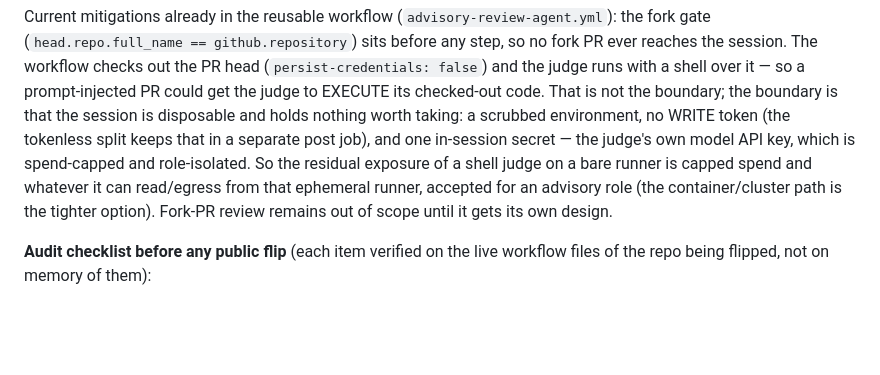
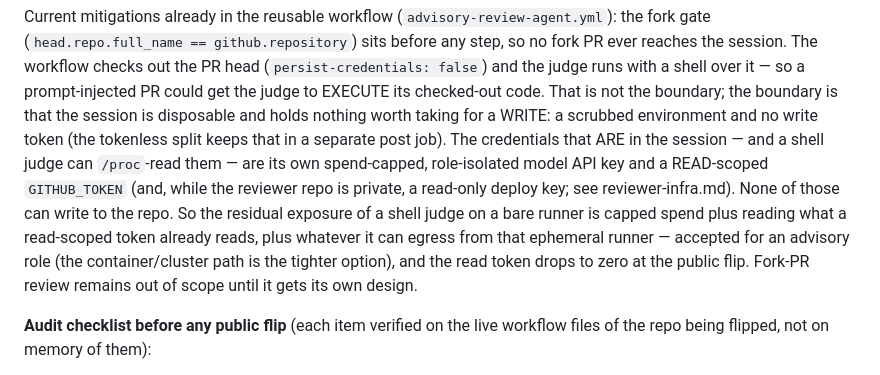
Before and after one commit to outerloop-science/outerloop, a Markdown page: docs/design/public-surface.md, the part around the change. GitHub-like rendering; blank space fills up the shorter version.

Commit message:
docs: list all in-session credentials, not just the model key (terra #141 r6)
public-surface.md called the model key the session's "one secret", understating:
the session job also holds a READ-scoped GITHUB_TOKEN (and, while the reviewer
repo is private, a read-only deploy key) — all /proc-readable by the shell
judge, none write-capable. reviewer-infra.md already documented them; now the
public threat model agrees. The read token drops to zero at the public flip.

Co-Authored-By: Claude Opus 4.8 <noreply@anthropic.com>

```diff
--- a/docs/design/public-surface.md
+++ b/docs/design/public-surface.md
@@ -47,12 +47,16 @@ fork PR ever reaches the session. The workflow checks out the PR head
 (`persist-credentials: false`) and the judge runs with a shell over it — so a
 prompt-injected PR could get the judge to EXECUTE its checked-out code. That is
 not the boundary; the boundary is that the session is disposable and holds
-nothing worth taking: a scrubbed environment, no WRITE token (the tokenless
-split keeps that in a separate post job), and one in-session secret — the
-judge's own model API key, which is spend-capped and role-isolated. So the
-residual exposure of a shell judge on a bare runner is capped spend and
-whatever it can read/egress from that ephemeral runner, accepted for an
-advisory role (the container/cluster path is the tighter option). Fork-PR
+nothing worth taking for a WRITE: a scrubbed environment and no write token
+(the tokenless split keeps that in a separate post job). The credentials that
+ARE in the session — and a shell judge can `/proc`-read them — are its own
+spend-capped, role-isolated model API key and a READ-scoped `GITHUB_TOKEN`
+(and, while the reviewer repo is private, a read-only deploy key; see
+reviewer-infra.md). None of those can write to the repo. So the residual
+exposure of a shell judge on a bare runner is capped spend plus reading what a
+read-scoped token already reads, plus whatever it can egress from that
+ephemeral runner — accepted for an advisory role (the container/cluster path is
+the tighter option), and the read token drops to zero at the public flip. Fork-PR
 review remains out of scope until it gets its own design.
 
 **Audit checklist before any public flip** (each item verified on the live
```
